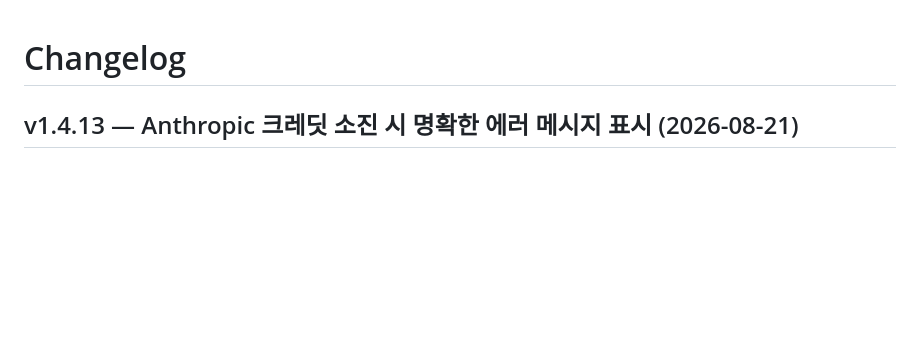
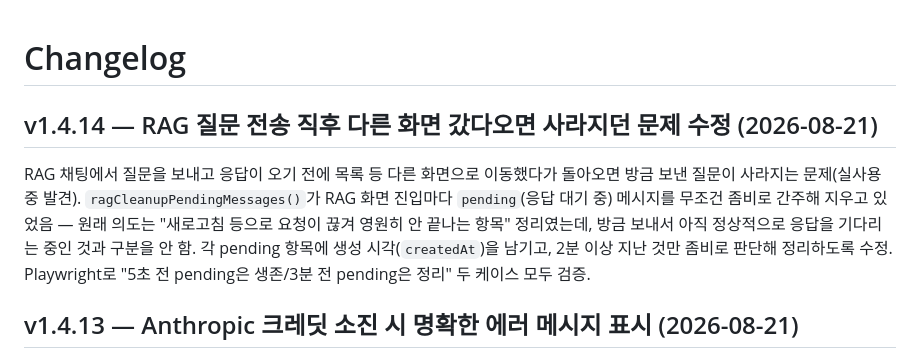
Before and after one commit to ljh415/job-fitcheck, a Markdown page: CHANGELOG.md, the part around the change. Rendered like a GitHub page; blank space fills up the shorter version.

Commit message:
docs: v1.4.14 체인지로그·TODO 반영

```diff
--- a/CHANGELOG.md
+++ b/CHANGELOG.md
@@ -1,4 +1,8 @@
 # Changelog
+
+## v1.4.14 — RAG 질문 전송 직후 다른 화면 갔다오면 사라지던 문제 수정 (2026-08-21)
+
+RAG 채팅에서 질문을 보내고 응답이 오기 전에 목록 등 다른 화면으로 이동했다가 돌아오면 방금 보낸 질문이 사라지는 문제(실사용 중 발견). `ragCleanupPendingMessages()`가 RAG 화면 진입마다 `pending`(응답 대기 중) 메시지를 무조건 좀비로 간주해 지우고 있었음 — 원래 의도는 "새로고침 등으로 요청이 끊겨 영원히 안 끝나는 항목" 정리였는데, 방금 보내서 아직 정상적으로 응답을 기다리는 중인 것과 구분을 안 함. 각 pending 항목에 생성 시각(`createdAt`)을 남기고, 2분 이상 지난 것만 좀비로 판단해 정리하도록 수정. Playwright로 "5초 전 pending은 생존/3분 전 pending은 정리" 두 케이스 모두 검증.
 
 ## v1.4.13 — Anthropic 크레딧 소진 시 명확한 에러 메시지 표시 (2026-08-21)
 
```
Also changed, not shown: docs/TODO.md (+1 -0 lines).
